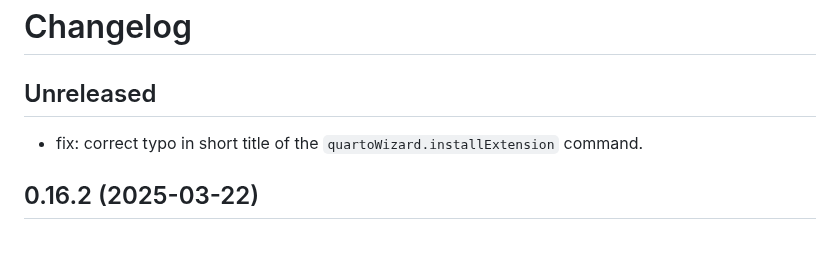
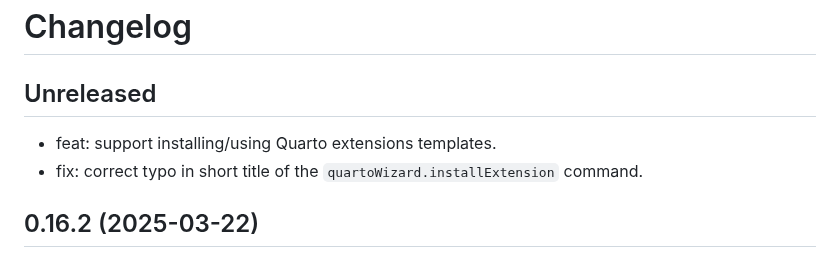
Before and after one commit to mcanouil/quarto-wizard, a Markdown page: CHANGELOG.md, the part around the change. GitHub-like rendering.

Commit message:
chore: add changelog entry

```diff
--- a/CHANGELOG.md
+++ b/CHANGELOG.md
@@ -2,6 +2,7 @@
 
 ## Unreleased
 
+- feat: support installing/using Quarto extensions templates.
 - fix: correct typo in short title of the `quartoWizard.installExtension` command.
 
 ## 0.16.2 (2025-03-22)
```
